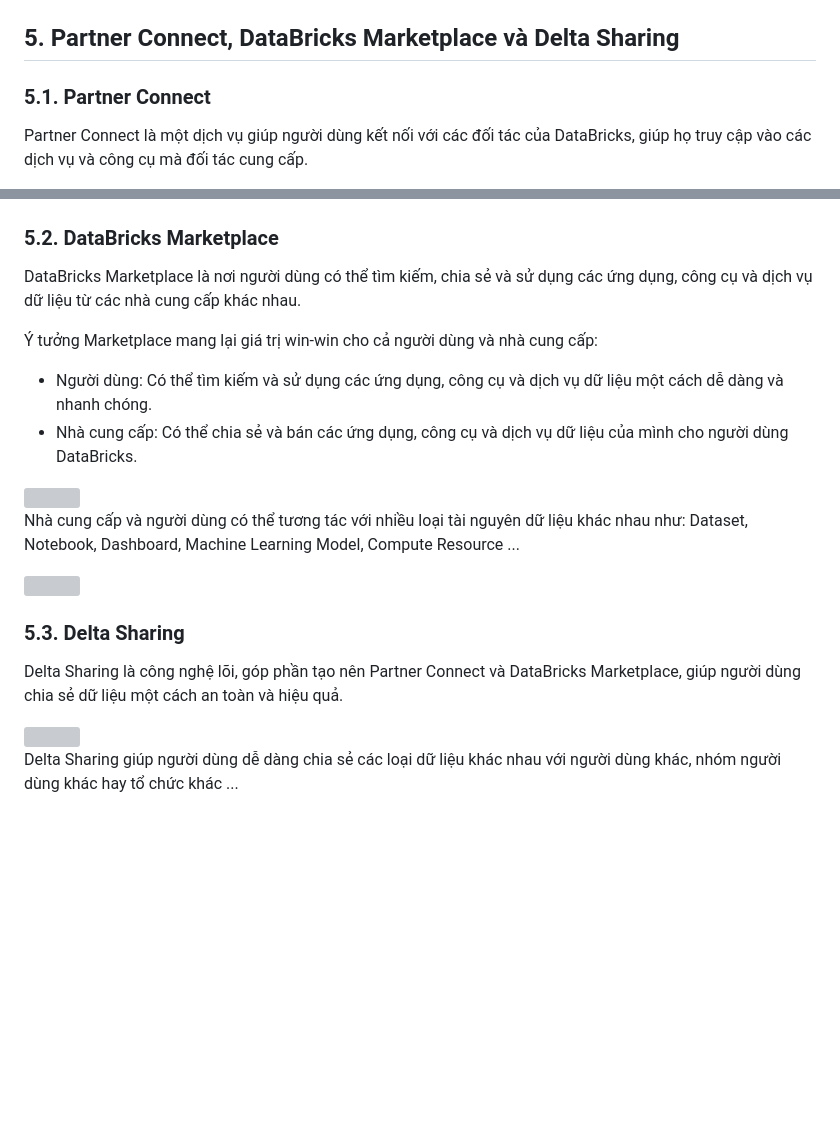
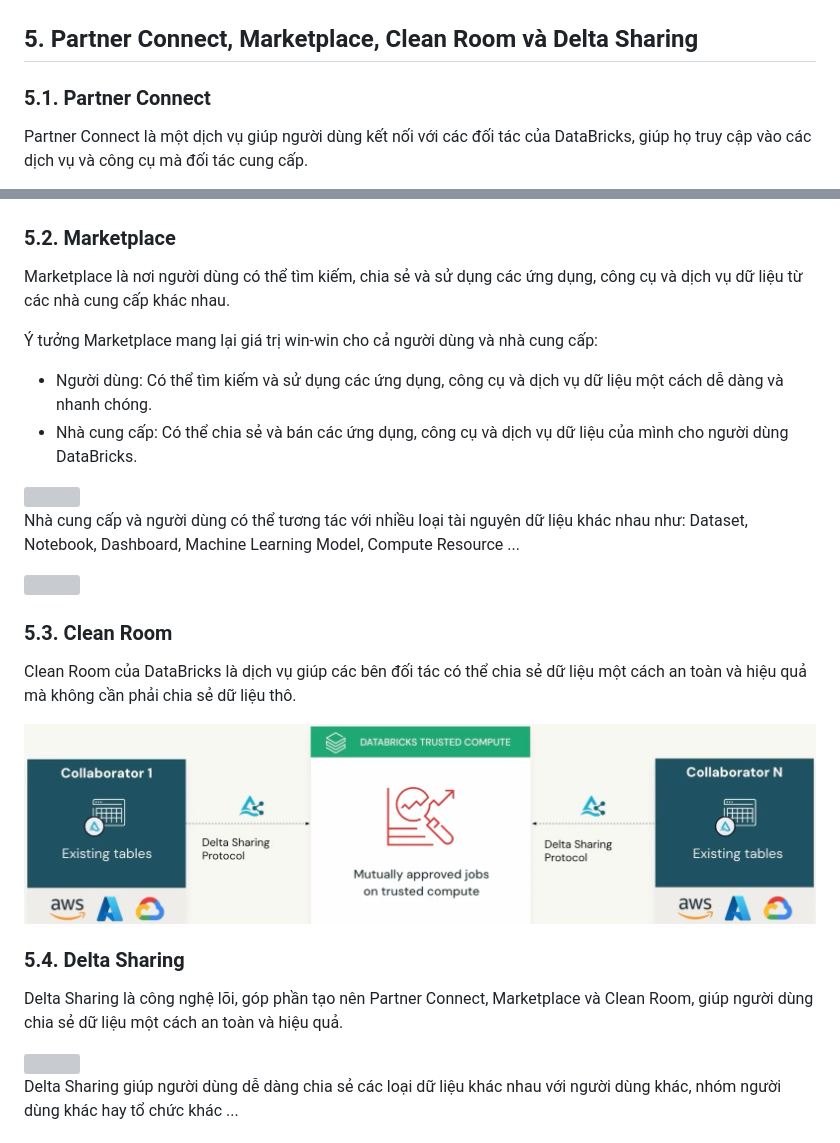
Before and after one commit to MinhHuuNguyen/data-engineer-lectures, a Markdown page: 5_databricks/2-architecture.md, 2 parts joined by grey strips. Rendered like a GitHub page; pictures changed too: 5_databricks/images/2-architecture/clean_room.png (added); blank space fills up the shorter version; grey boxes are pictures that could not be loaded.

Commit message:
Add DataBricks Clean Room

```diff
--- a/5_databricks/2-architecture.md
+++ b/5_databricks/2-architecture.md
@@ -116,8 +116,7 @@ Nhưng với AI, người dùng dữ liệu sẽ được hỗ trợ một cách
 
 <img src="https://raw.githubusercontent.com/MinhHuuNguyen/data-engineer-lectures/refs/heads/master/5_databricks/images/2-architecture/with_ai.png" style="width: 1200px;"/>
 
-
-## 5. Partner Connect, DataBricks Marketplace và Delta Sharing
+## 5. Partner Connect, Marketplace, Clean Room và Delta Sharing
 
 ### 5.1. Partner Connect
 
@@ -136,9 +135,9 @@ Một số đặc điểm của các đối tác trong Partner Connect:
     <img src="https://raw.githubusercontent.com/MinhHuuNguyen/data-engineer-lectures/refs/heads/master/5_databricks/images/2-architecture/partner_connect_2.png" style="width: 300px;"/>
 </p>
 
-### 5.2. DataBricks Marketplace
+### 5.2. Marketplace
 
-DataBricks Marketplace là nơi người dùng có thể tìm kiếm, chia sẻ và sử dụng các ứng dụng, công cụ và dịch vụ dữ liệu từ các nhà cung cấp khác nhau.
+Marketplace là nơi người dùng có thể tìm kiếm, chia sẻ và sử dụng các ứng dụng, công cụ và dịch vụ dữ liệu từ các nhà cung cấp khác nhau.
 
 Ý tưởng Marketplace mang lại giá trị win-win cho cả người dùng và nhà cung cấp:
 - Người dùng: Có thể tìm kiếm và sử dụng các ứng dụng, công cụ và dịch vụ dữ liệu một cách dễ dàng và nhanh chóng.
@@ -150,10 +149,15 @@ Nhà cung cấp và người dùng có thể tương tác với nhiều loại t
 
 <img src="https://raw.githubusercontent.com/MinhHuuNguyen/data-engineer-lectures/refs/heads/master/5_databricks/images/2-architecture/marketplace.png" style="width: 1200px;"/>
 
-### 5.3. Delta Sharing
+### 5.3. Clean Room
 
-Delta Sharing là công nghệ lõi, góp phần tạo nên Partner Connect và DataBricks Marketplace, giúp người dùng chia sẻ dữ liệu một cách an toàn và hiệu quả.
+Clean Room của DataBricks là dịch vụ giúp các bên đối tác có thể chia sẻ dữ liệu một cách an toàn và hiệu quả mà không cần phải chia sẻ dữ liệu thô.
 
+<img src="https://raw.githubusercontent.com/MinhHuuNguyen/data-engineer-lectures/refs/heads/master/5_databricks/images/2-architecture/clean_room.png" style="width: 1200px;"/>
+
+### 5.4. Delta Sharing
+
+Delta Sharing là công nghệ lõi, góp phần tạo nên Partner Connect, Marketplace và Clean Room, giúp người dùng chia sẻ dữ liệu một cách an toàn và hiệu quả.
 
 <img src="https://raw.githubusercontent.com/MinhHuuNguyen/data-engineer-lectures/refs/heads/master/5_databricks/images/2-architecture/logo_delta_sharing.png" style="width: 1200px;"/>
 
```
